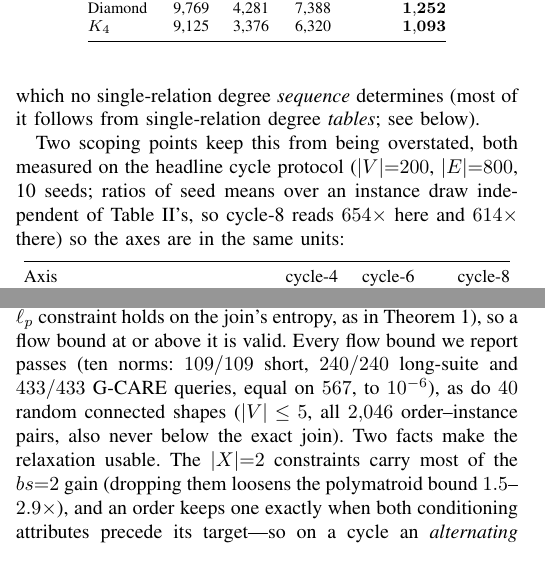
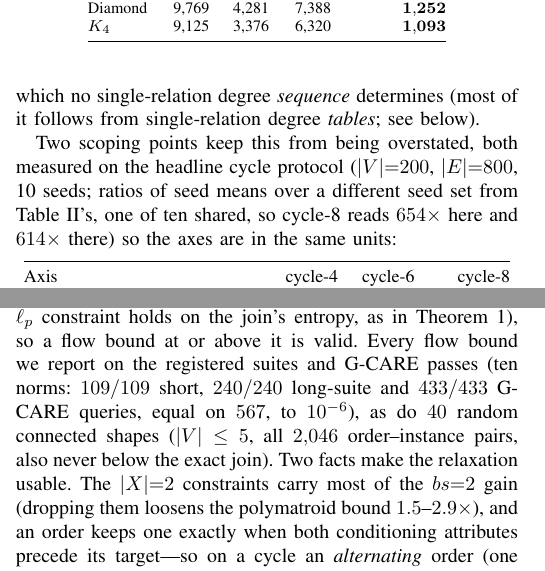
Before and after one commit to suanlab/LpH-CEG, a LaTeX paper (docs/paper/main.tex): two parts of the columns of pages 6 and 9 of 13, joined at a grey line, cut so that both start at the same text. Compiled offline with pdfLaTeX.

Commit message:
Wording: certification scope and seed sets

```diff
--- a/docs/paper/main.tex
+++ b/docs/paper/main.tex
@@ -818,9 +818,9 @@ from single-relation degree \emph{tables}; see below).
 
 Two scoping points keep this from being overstated, both measured on the
 headline cycle protocol ($|V|{=}200$, $|E|{=}800$, 10 seeds; ratios of
-seed means over an instance draw independent of
-Table~\ref{tab:synthetic}'s, so cycle-8 reads $654\times$ here and
-$614\times$ there) so the axes are in the same units:
+seed means over a different seed set from
+Table~\ref{tab:synthetic}'s, one of ten shared, so cycle-8 reads
+$654\times$ here and $614\times$ there) so the axes are in the same units:
 
 \begin{center}\small
 \begin{tabular}{@{}lrrr@{}}
@@ -1192,7 +1192,8 @@ we have no proof and certify each bound instead. The $2^{|V|}$
 polymatroid bound over the \emph{unrelaxed} constraints is valid for
 every $p$ (each $\ell_p$ constraint holds on the join's entropy, as in
 Theorem~\ref{thm:composition}), so a flow bound at or above it is valid.
-Every flow bound we report passes (ten norms: $109/109$ short,
+Every flow bound we report on the registered suites and G-CARE passes
+(ten norms: $109/109$ short,
 $240/240$ long-suite and $433/433$ G-CARE queries, equal on $567$, to
 $10^{-6}$), as do $40$ random connected shapes ($|V| \le 5$, all
 $2{,}046$ order--instance pairs, also never below the exact join). Two facts make the
```
Also changed, not shown: docs/paper/main.pdf, 1 other file.
